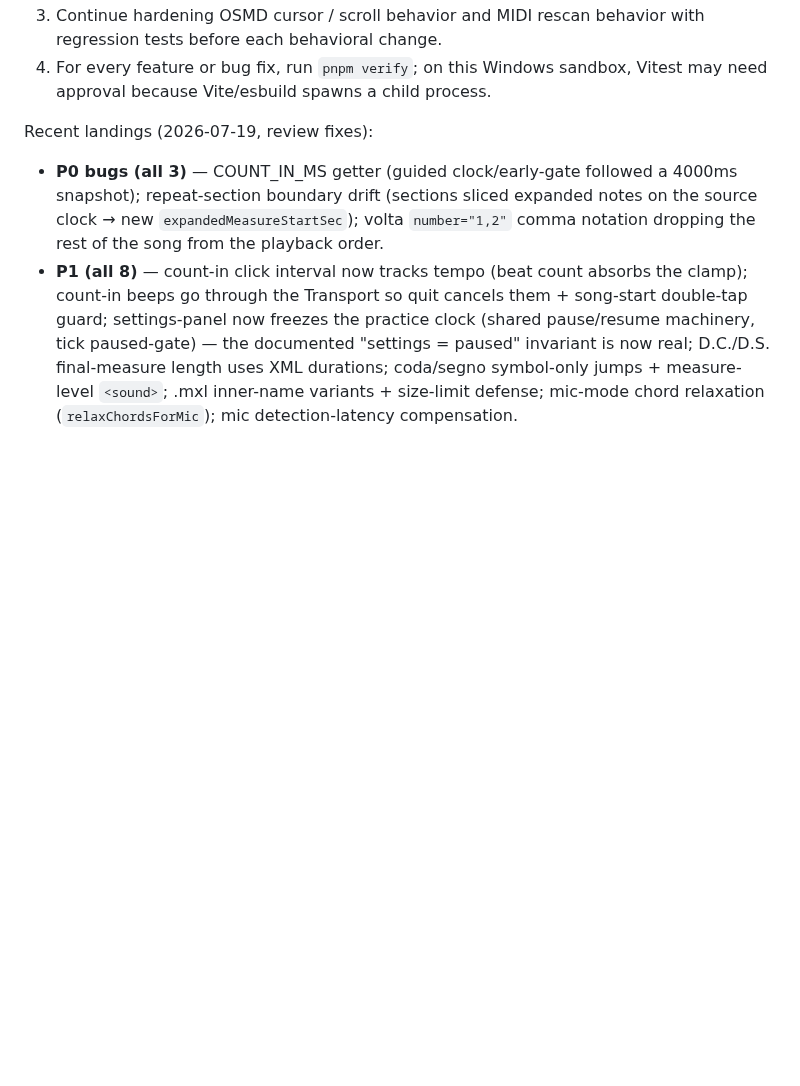
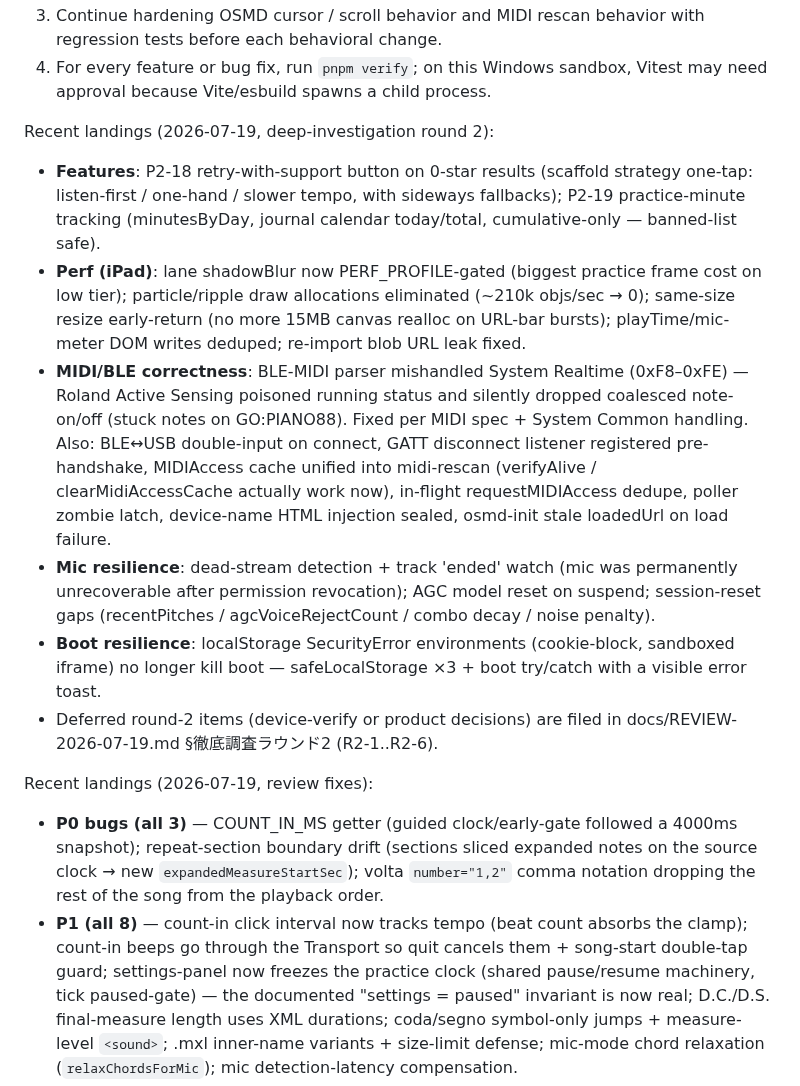
Before and after one commit to atariryuma/PianoVisualizer, a Markdown page: NEXT.md, the part around the change. Drawn GitHub-style; blank space fills up the shorter version.

```diff
--- a/NEXT.md
+++ b/NEXT.md
@@ -23,6 +23,35 @@ Immediate maintenance queue:
    with regression tests before each behavioral change.
 4. For every feature or bug fix, run `pnpm verify`; on this Windows sandbox,
    Vitest may need approval because Vite/esbuild spawns a child process.
+
+Recent landings (2026-07-19, deep-investigation round 2):
+
+- **Features**: P2-18 retry-with-support button on 0-star results (scaffold
+  strategy one-tap: listen-first / one-hand / slower tempo, with sideways
+  fallbacks); P2-19 practice-minute tracking (minutesByDay, journal calendar
+  today/total, cumulative-only — banned-list safe).
+- **Perf (iPad)**: lane shadowBlur now PERF_PROFILE-gated (biggest practice
+  frame cost on low tier); particle/ripple draw allocations eliminated (~210k
+  objs/sec → 0); same-size resize early-return (no more 15MB canvas realloc on
+  URL-bar bursts); playTime/mic-meter DOM writes deduped; re-import blob URL
+  leak fixed.
+- **MIDI/BLE correctness**: BLE-MIDI parser mishandled System Realtime
+  (0xF8–0xFE) — Roland Active Sensing poisoned running status and silently
+  dropped coalesced note-on/off (stuck notes on GO:PIANO88). Fixed per MIDI
+  spec + System Common handling. Also: BLE↔USB double-input on connect, GATT
+  disconnect listener registered pre-handshake, MIDIAccess cache unified into
+  midi-rescan (verifyAlive / clearMidiAccessCache actually work now), in-flight
+  requestMIDIAccess dedupe, poller zombie latch, device-name HTML injection
+  sealed, osmd-init stale loadedUrl on load failure.
+- **Mic resilience**: dead-stream detection + track 'ended' watch (mic was
+  permanently unrecoverable after permission revocation); AGC model reset on
+  suspend; session-reset gaps (recentPitches / agcVoiceRejectCount / combo decay
+  / noise penalty).
+- **Boot resilience**: localStorage SecurityError environments (cookie-block,
+  sandboxed iframe) no longer kill boot — safeLocalStorage ×3 + boot try/catch
+  with a visible error toast.
+- Deferred round-2 items (device-verify or product decisions) are filed in
+  docs/REVIEW-2026-07-19.md §徹底調査ラウンド2 (R2-1..R2-6).
 
 Recent landings (2026-07-19, review fixes):
 
```
Also changed, not shown: docs/REVIEW-2026-07-19.md (+91 -26 lines).
